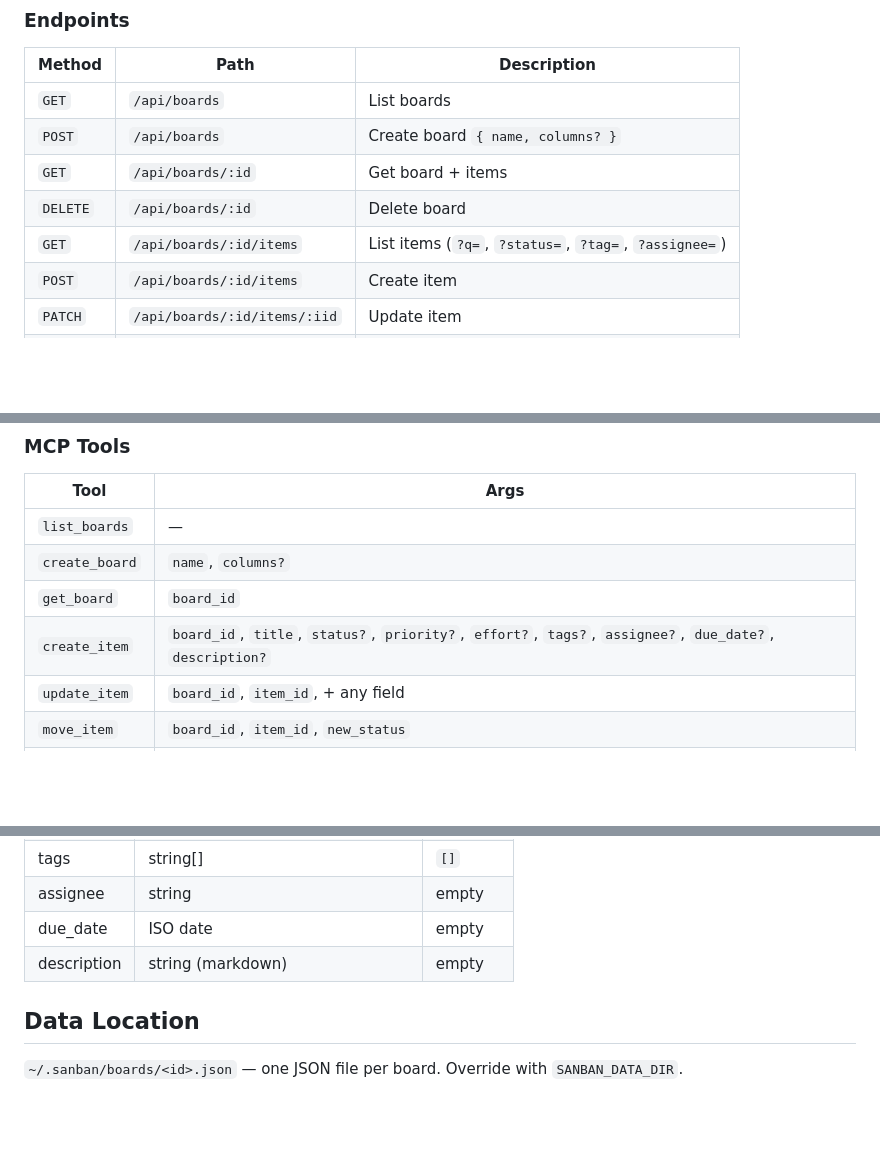
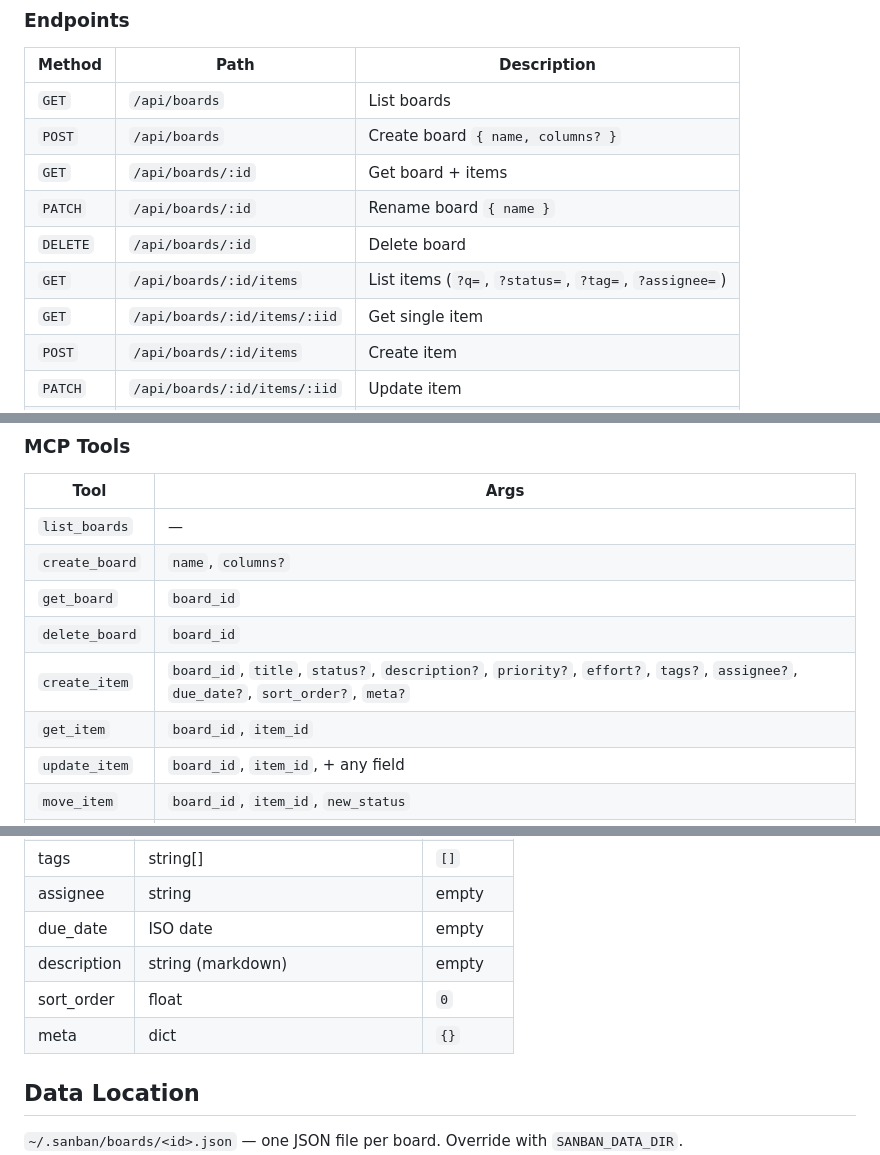
Before and after one commit to aancw/sanban, a Markdown page: SKILL.md, 3 parts joined by grey strips. GitHub-like rendering; blank space fills up the shorter version.

```diff
--- a/SKILL.md
+++ b/SKILL.md
@@ -44,8 +44,10 @@ http://localhost:8900/api
 | `GET` | `/api/boards` | List boards |
 | `POST` | `/api/boards` | Create board `{ name, columns? }` |
 | `GET` | `/api/boards/:id` | Get board + items |
+| `PATCH` | `/api/boards/:id` | Rename board `{ name }` |
 | `DELETE` | `/api/boards/:id` | Delete board |
 | `GET` | `/api/boards/:id/items` | List items (`?q=`, `?status=`, `?tag=`, `?assignee=`) |
+| `GET` | `/api/boards/:id/items/:iid` | Get single item |
 | `POST` | `/api/boards/:id/items` | Create item |
 | `PATCH` | `/api/boards/:id/items/:iid` | Update item |
 | `DELETE` | `/api/boards/:id/items/:iid` | Delete item |
@@ -100,7 +102,9 @@ Use when: agent has MCP tools available, prefer direct tool calls over HTTP.
 | `list_boards` | — |
 | `create_board` | `name`, `columns?` |
 | `get_board` | `board_id` |
-| `create_item` | `board_id`, `title`, `status?`, `priority?`, `effort?`, `tags?`, `assignee?`, `due_date?`, `description?` |
+| `delete_board` | `board_id` |
+| `create_item` | `board_id`, `title`, `status?`, `description?`, `priority?`, `effort?`, `tags?`, `assignee?`, `due_date?`, `sort_order?`, `meta?` |
+| `get_item` | `board_id`, `item_id` |
 | `update_item` | `board_id`, `item_id`, + any field |
 | `move_item` | `board_id`, `item_id`, `new_status` |
 | `delete_item` | `board_id`, `item_id` |
@@ -120,6 +124,8 @@ Use when: agent has MCP tools available, prefer direct tool calls over HTTP.
 | assignee | string | empty |
 | due_date | ISO date | empty |
 | description | string (markdown) | empty |
+| sort_order | float | `0` |
+| meta | dict | `{}` |
 
 ## Data Location
 
```
Also changed, not shown: AGENTS.md (+20 -2 lines).
